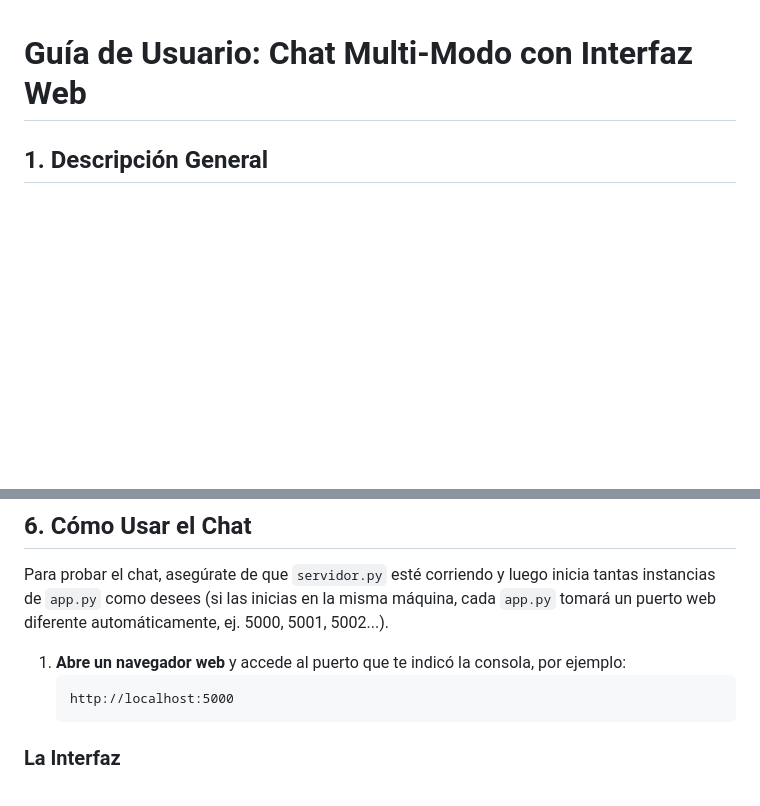
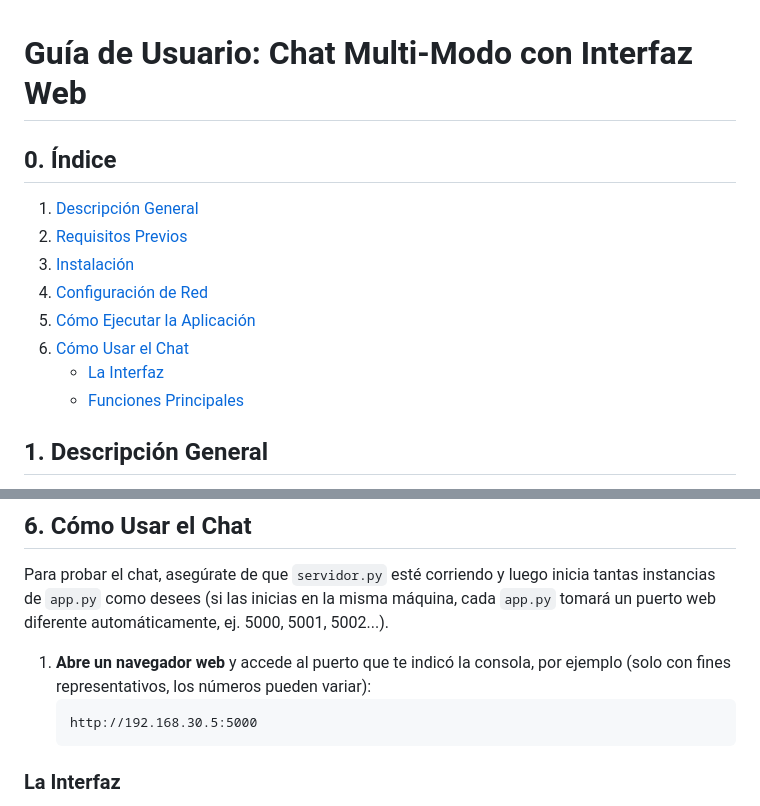
Before and after one commit to Emilio-HR9/chat-ipc, a Markdown page: readme.md, 2 parts joined by grey strips. Rendered like a GitHub page; blank space fills up the shorter version.

Commit message:
Indices, e IP de ejemplo

````diff
--- a/readme.md
+++ b/readme.md
@@ -1,4 +1,14 @@
 # Guía de Usuario: Chat Multi-Modo con Interfaz Web
+
+## 0. Índice
+1. [Descripción General](#1-descripción-general)
+2. [Requisitos Previos](#2-requisitos-previos)
+3. [Instalación](#3-instalación)
+4. [Configuración de Red](#4-configuración-de-red)
+5. [Cómo Ejecutar la Aplicación](#5-cómo-ejecutar-la-aplicación)
+6. [Cómo Usar el Chat](#6-cómo-usar-el-chat)
+    - [La Interfaz](#la-interfaz)
+    - [Funciones Principales](#funciones-principales)
 
 ## 1. Descripción General
 
@@ -103,9 +113,9 @@ Verás una salida similar a esta:
 
 Para probar el chat, asegúrate de que `servidor.py` esté corriendo y luego inicia tantas instancias de `app.py` como desees (si las inicias en la misma máquina, cada `app.py` tomará un puerto web diferente automáticamente, ej. 5000, 5001, 5002...).
 
-1.  **Abre un navegador web** y accede al puerto que te indicó la consola, por ejemplo:
+1.  **Abre un navegador web** y accede al puerto que te indicó la consola, por ejemplo (solo con fines representativos, los números pueden variar):
     ```
-    http://localhost:5000
+    http://192.168.30.5:5000
     ```
 
 ### La Interfaz
````
Also changed, not shown: other parts of readme.md (+1 -1 lines), arquitectura.md (+9 -0 lines).
